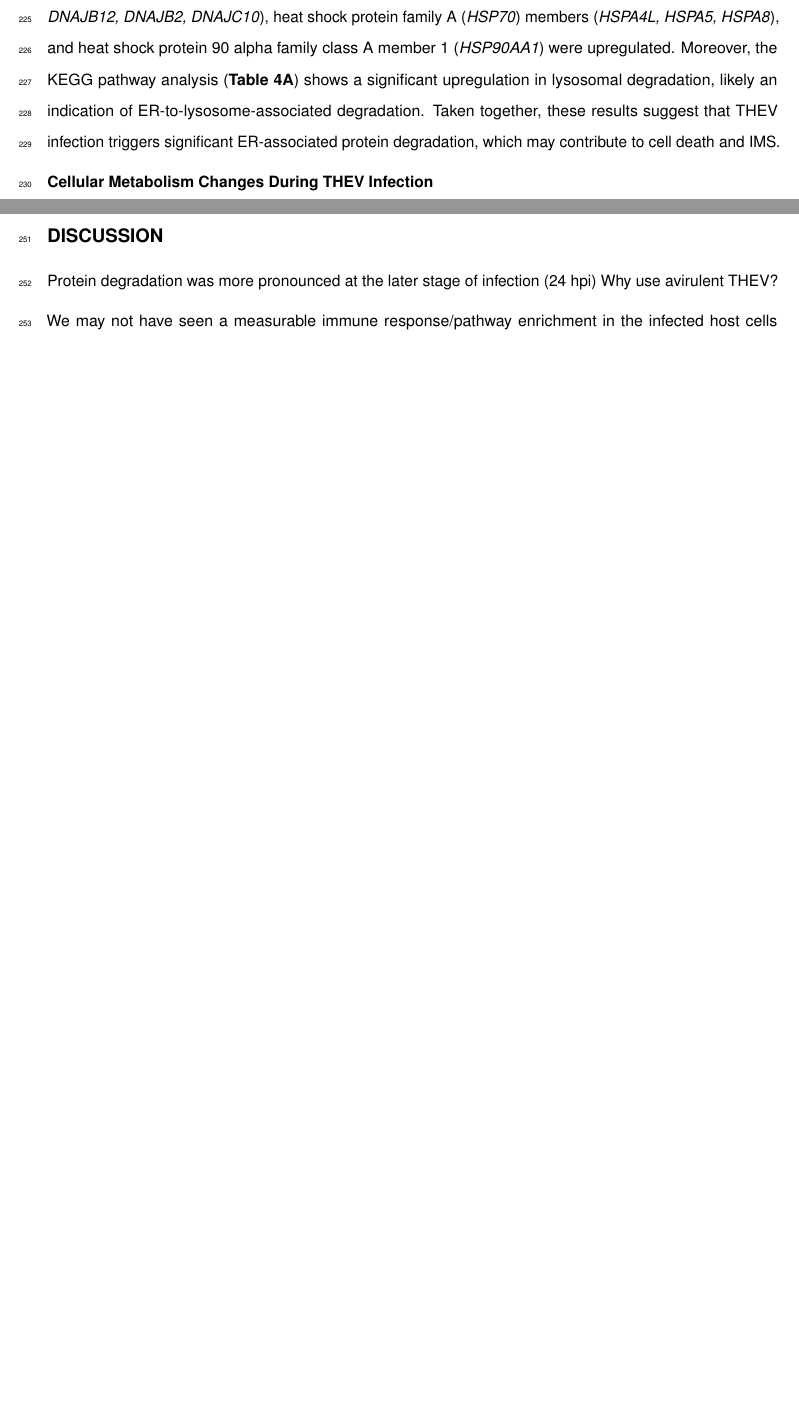
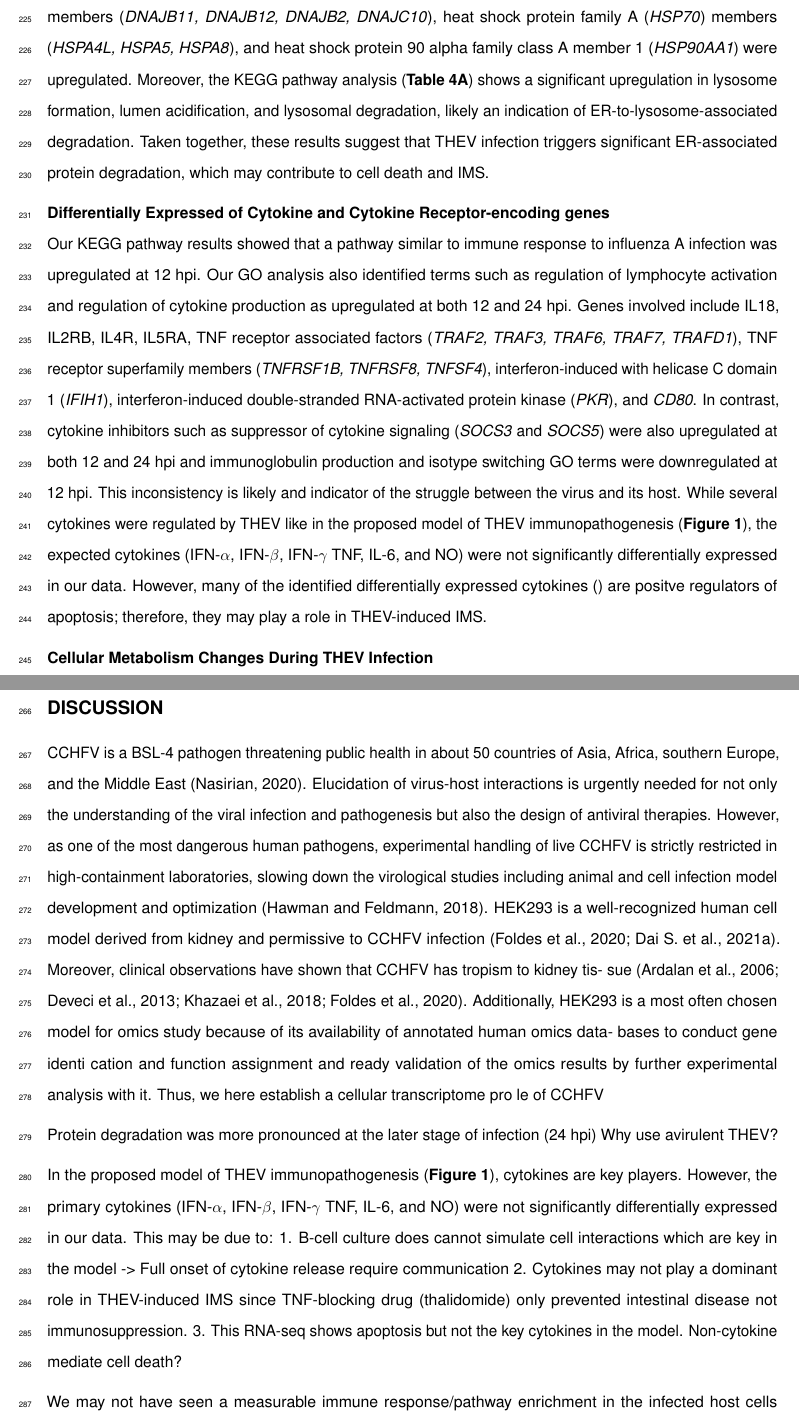
Before and after one commit to Abraham-Quaye/host_rna_seq, an R Markdown document (infected_host_trxptome.Rmd): two parts of pages 10 and 11 of 90 before the commit and two parts of pages 10 and 12 of 92 after it, joined at a grey line, cut so that both start at the same text, the shorter picture padded with empty space. Rendered offline with R 4.5, knitr and Pandoc, then LaTeX, with nearby package versions; some code elsewhere in the file could not run offline.

Commit message:
Added cytokine regulation to res ults section

```diff
--- a/infected_host_trxptome.Rmd
+++ b/infected_host_trxptome.Rmd
@@ -162,3 +162,7 @@ Forcibly transitioning of the host cell cycle to the S phase during the early ph
 We found that several essential cell maintenance processes whose suppression can trigger apoptosis, were downregulated. Severe DNA damage is a known mechanism of apoptosis induction, called DNA damage-dependent apoptosis [@Roos2006]. Repression of RNA and protein synthesis is also strongly associated with apoptosis [@Martin1993]. Several processes related to DNA and RNA synthesis, maintenance, and repair such as nucleotide biosynthesis and metabolism, double strand break repair, DNA excision repair, RNA biosynthesis, RNA processing, DNA replication, mitotic cell cycle process, 	protein-RNA complex organization, and DNA damage response were downregulated. Notable genes identified include DNA ligase 1 (*LIG1*), X-ray repair cross complementing 1 (*XRCC1*), cyclin dependent kinase 1 and 2 (*CDK1, CDK2*), checkpoint kinase 1 (*CHEK1*), 8-oxoguanine DNA glycosylase (*OGG1*), BLM RecQ-like-helicase (*BLM*), BRCA1 DNA repair associated (*BRCA1*), and several RAD family proteins (*RAD21, RAD51, RAD51B, RAD51C, RAD54B*). Additionally, protein-related  processes, including ribosome biogenesis, rRNA processing, ribosome assembly, protein folding, translational initiation, protein maturation, ribosome and ribonucleoprotein complex formation, translation pre-initiation complex formation, and cytoplasmic translation were significantly downregulated. Notable genes identified include eukaryotic translation initiation factors (*EIF1, EIF1AX, EIF3E and EIF3F, EIF3H, EIF3I, EIF3L and EIF3M*), biogenesis of ribosomes BRX1 (*BRIX1*), MCTS1 re-initiation and release factor (*MCTS1*), and ribosomal protein subunits (*RPL8, RPL10a, RPL11, RP12, RP13, RP14, RP15, RP18a, RP19*). We speculate that these may all contribute to cell death via apoptosis; hence, THEV-induce IMS.
 
 **Endoplasmic Reticulum (ER)-related Protein Degradation Response during THEV infection**
+The KEGG pathway analysis (**Table 4A**) show that protein processing in the ER and ubiquitin-mediated proteolysis are significantly upregulated. The GO results (**Table 3A**) shows that specifically, the ER‐associated protein degradation (ERAD) pathway was upregulated during THEV infection. The ER is the major site for protein synthesis, folding and quality control, and sorting. It is also  harbors proteins and protein complexes necessary for other cellular functions including innate immune signaling, and serves as the site for lipid biosynthesis [@Christianson2022]. The ERAD pathway, a ubiquitin‐proteasome‐dependent pathway, is a protein quality control system primarily activated for degradation of unwanted byproducts of protein biogenesis, such as misfolded and unassembled/orphaned proteins [@Christianson2022]. In our results, the THEV-infected samples showed significant increase in ERAD pathway effector proteins, such as valosin containing protein (*VCP*), ubiquitin recognition factor in ER associated degradation 1 (*UFD1*), ER degradation enhancing alpha-mannosidase like proteins 1 and 3 (*EDEM1, EDEM3*), cullin 1 (*CUL1*), and ubiquilin 1 (*UBQLN1*). Our KEGG pathway (**Table 4B**) and GO (**Figure 4B**) results indicate a significant upregulation of ubiquitin mediated proteolysis with other ubiquitination pathway proteins such as: ubiquitin conjugating enzymes (*UBE2J2, UBE2E3, UBE2Z*), ubiquitin protein ligases (*UBE3A, UBE3B*), NPL4 homolog ubiquitin recognition factor (*NPLOC4*), and ubiquitin like modifier activating enzyme 6 (*UBA6*) showing significant upregulation. Additionally, the heat shock family of chaperone proteins such as: DnaJ heat shock protein family (*HSP40*) members (*DNAJB11, DNAJB12, DNAJB2, DNAJC10*),  heat shock protein family A (*HSP70*) members (*HSPA4L, HSPA5, HSPA8*), and heat shock protein 90 alpha family class A member 1 (*HSP90AA1*) were upregulated. Moreover, the KEGG pathway analysis (**Table 4A**) shows a significant upregulation in lysosome formation, lumen acidification, and lysosomal degradation, likely an indication of ER-to-lysosome-associated degradation. Taken together, these results suggest that THEV infection triggers significant ER-associated protein degradation, which may contribute to cell death and IMS.
+
+**Differentially Expressed of Cytokine and Cytokine Receptor-encoding genes**
+Our KEGG pathway results showed that a pathway similar to immune response to influenza A infection was upregulated at 12 hpi. Our GO analysis also identified terms such as regulation of lymphocyte activation and regulation of cytokine production as upregulated at both 12 and 24 hpi. Genes involved include IL18, IL2RB, IL4R, IL5RA, TNF receptor associated factors (*TRAF2, TRAF3, TRAF6, TRAF7, TRAFD1*), TNF receptor superfamily members (*TNFRSF1B, TNFRSF8, TNFSF4*), interferon-induced with helicase C domain 1 (*IFIH1*), interferon-induced double-stranded RNA-activated protein kinase (*PKR*), and	*CD80*. In contrast, cytokine inhibitors such as suppressor of cytokine signaling (*SOCS3* and *SOCS5*) were also upregulated at both 12 and 24 hpi and immunoglobulin production and isotype switching GO terms were downregulated at 12 hpi. This inconsistency is likely and indicator of the struggle between the virus and its host. While several cytokines were regulated by THEV like in the proposed model of THEV immunopathogenesis (**Figure 1**), the expected cytokines (IFN-\(\alpha\), IFN-\(\beta\), IFN-\(\gamma\) TNF, IL-6, and NO) were not significantly differentially expressed in our data. However, many of the identified differentially expressed cytokines () are positve regulators of apoptosis; therefore, they may play a role in THEV-induced IMS.
@@ -175,5 +179,29 @@ To validate the RNA-seq results, 12 DEGs (8 upregulated and 4 downregulated) wer
+CCHFV is a BSL-4 pathogen threatening public health in about 50
+countries of Asia, Africa, southern Europe, and the Middle East (Nasirian,
+2020). Elucidation of virus-host interactions is urgently needed for not
+only the understanding of the viral infection and pathogenesis but also
+the design of antiviral therapies. However, as one of the most dangerous
+human pathogens, experimental handling of live CCHFV is strictly
+restricted in high-containment laboratories, slowing down the virological
+studies including animal and cell infection model development and
+optimization (Hawman and Feldmann, 2018). HEK293 is a
+well-recognized human cell model derived from kidney and permissive
+to CCHFV infection (Foldes et al., 2020; Dai S. et al., 2021a). Moreover,
+clinical observations have shown that CCHFV has tropism to kidney tis-
+sue (Ardalan et al., 2006; Deveci et al., 2013; Khazaei et al., 2018; Foldes
+et al., 2020). Additionally, HEK293 is a most often chosen model for
+omics study because of its availability of annotated human omics data-
+bases to conduct gene identi cation and function assignment and ready
+validation of the omics results by further experimental analysis with it.
+Thus, we here establish a cellular transcriptome pro le of CCHFV
+
 Protein degradation was more pronounced at the later stage of infection (24 hpi)
 Why use avirulent THEV?
+
+In the proposed model of THEV immunopathogenesis (**Figure 1**), cytokines are key players. However, the primary cytokines (IFN-\(\alpha\), IFN-\(\beta\), IFN-\(\gamma\) TNF, IL-6, and NO) were not significantly differentially expressed in our data. This may be due to:
+1. B-cell culture does cannot simulate cell interactions which are key in the model -> Full onset of cytokine release require communication
+2. Cytokines may not play a dominant role in THEV-induced IMS since TNF-blocking drug (thalidomide) only prevented intestinal disease not immunosuppression.
+3. This RNA-seq shows apoptosis but not the key cytokines in the model. Non-cytokine mediate cell death?
 
 We may not have seen a measurable immune response/pathway enrichment in the infected host cells because the these B-cells may likely require other immune cells such as macrophages and T-cells for activation/mount an immune response. Also, those cytokine measurement were recorded in cell culture or splenocytes (not just B cells). Additionally, cytokines may not play a dominant role in THEV-induced IMS since TNF-blocking drug (thalidomide) only prevented intestinal disease not immunosuppression, suggesting that the mechanism of IMS and intestinal disease are distinct. Secondly, the curated data in the GO, and KEGG databases are most complete for human and other model organisms; hence, there may not be enough information curated for turkeys to highlight the anything that is not very strong immune response. However, several immune genes such as: .... were significantly differentially expressed.
 
```
Also changed, not shown: infected_host_trxptome.tex, infected_host_trxptome.Rmd (9 more changed lines).
